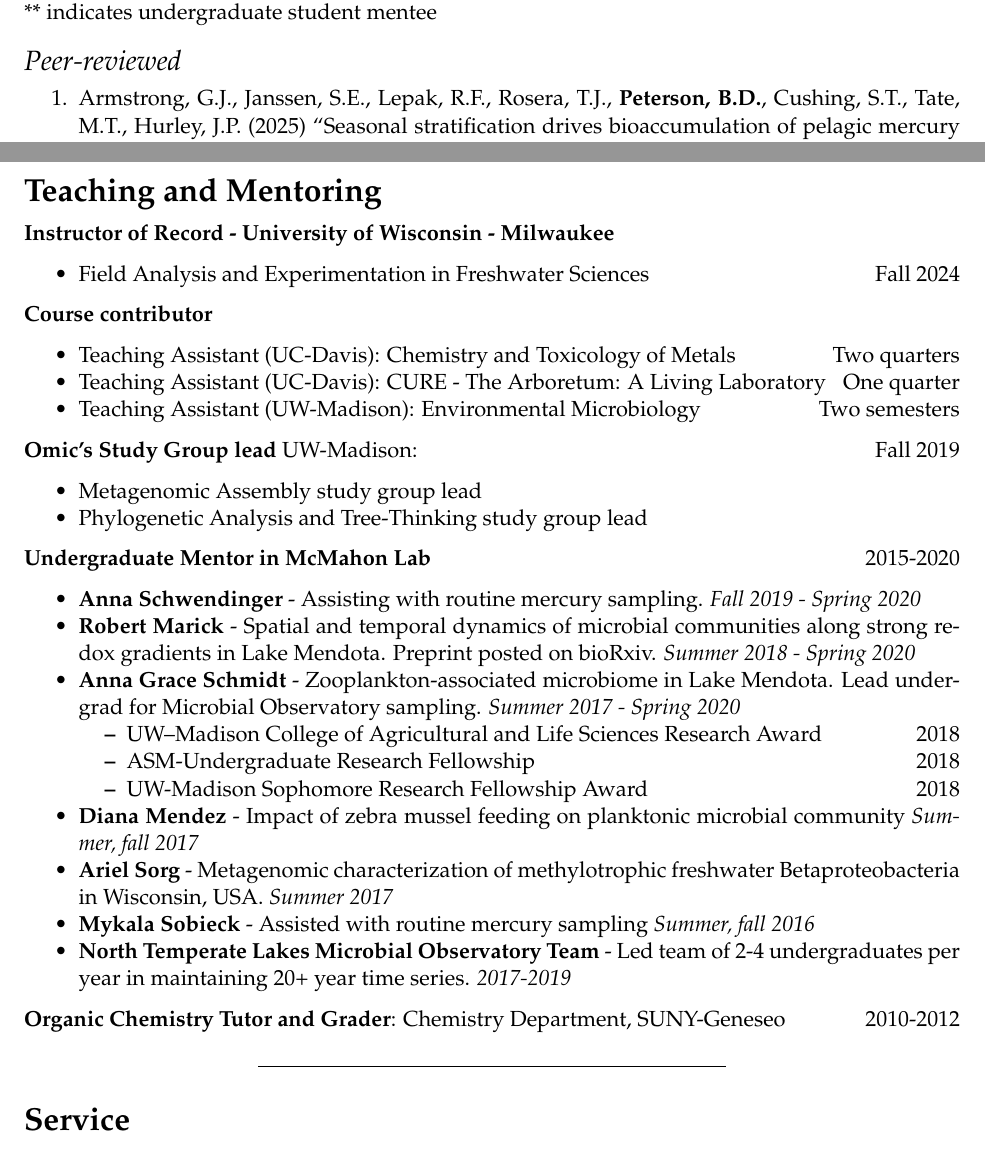
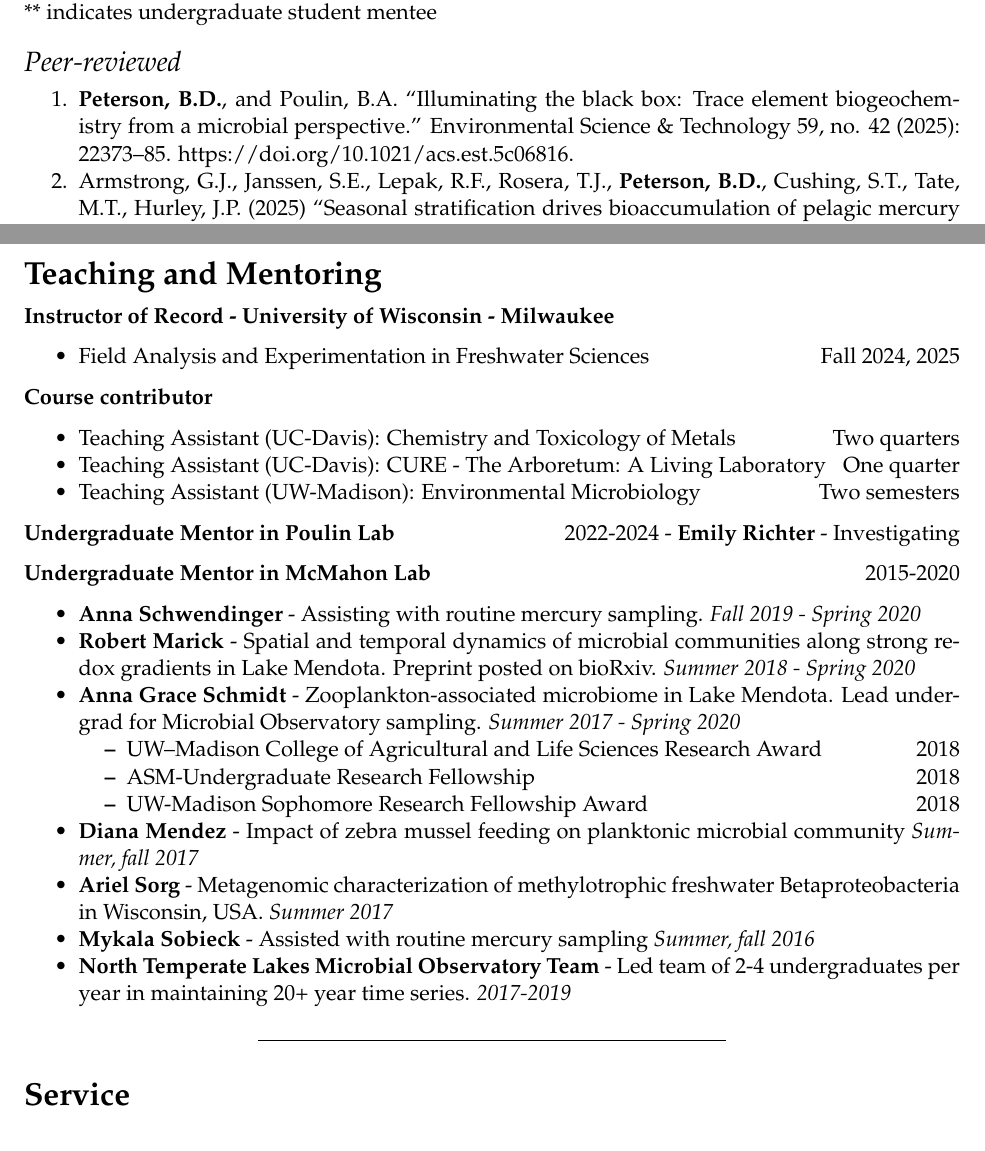
Before and after one commit to petersonben50/CV, an R Markdown document (Peterson_Benjamin_D_CV.Rmd): two parts of pages 2 and 4 of 7, joined at a grey line, cut so that both start at the same text. The pictures show the output file Peterson_Benjamin_D_CV.pdf that the author committed with the source.

Commit message:
slight updates

```diff
--- a/Peterson_Benjamin_D_CV.Rmd
+++ b/Peterson_Benjamin_D_CV.Rmd
@@ -95,6 +100,8 @@ Funded amount: $221,160
 \*\* indicates undergraduate student mentee
 
 ## Peer-reviewed
+
+1. **Peterson, B.D.**, and Poulin, B.A. “Illuminating the black box: Trace element biogeochemistry from a microbial perspective.” Environmental Science & Technology 59, no. 42 (2025): 22373–85. https://doi.org/10.1021/acs.est.5c06816.
 
 1. Armstrong, G.J., Janssen, S.E., Lepak, R.F., Rosera, T.J., **Peterson, B.D.**, Cushing, S.T., Tate, M.T., Hurley, J.P. (2025) “Seasonal stratification drives bioaccumulation of pelagic mercury sources in eutrophic lakes.” *ACS EST Water*, acsestwater.5c00028. https://doi.org/10.1021/acsestwater.5c00028.
 
@@ -144,7 +151,7 @@ Funded amount: $221,160
 
 **Instructor of Record - University of Wisconsin - Milwaukee**
 
-- Field Analysis and Experimentation in Freshwater Sciences \hfill Fall 2024
+- Field Analysis and Experimentation in Freshwater Sciences \hfill Fall 2024, 2025
 
 **Course contributor**
 
@@ -152,11 +159,9 @@ Funded amount: $221,160
 - Teaching Assistant (UC-Davis): CURE - The Arboretum: A Living Laboratory \hfill One quarter
 - Teaching Assistant (UW-Madison): Environmental Microbiology \hfill Two semesters
 
+**Undergraduate Mentor in Poulin Lab** \hfill 2022-2024
+- **Emily Richter** - Investigating
 
-**Omic's Study Group lead** UW-Madison: \hfill Fall 2019
-
-- Metagenomic Assembly study group lead
-- Phylogenetic Analysis and Tree-Thinking study group lead
 
 **Undergraduate Mentor in McMahon Lab** \hfill 2015-2020
 
@@ -170,8 +175,6 @@ Funded amount: $221,160
 - **Ariel Sorg** - Metagenomic characterization of methylotrophic freshwater Betaproteobacteria in Wisconsin, USA. *Summer 2017*
 - **Mykala Sobieck** - Assisted with routine mercury sampling *Summer, fall 2016*
 - **North Temperate Lakes Microbial Observatory Team** - Led team of 2-4 undergraduates per year in maintaining 20+ year time series. *2017-2019*
-
-**Organic Chemistry Tutor and Grader**: Chemistry Department, SUNY-Geneseo \hfill 2010-2012
 
 
 ---
```
Also changed, not shown: Peterson_Benjamin_D_CV.pdf, Peterson_Benjamin_D_CV.Rmd (5 more changed lines).
